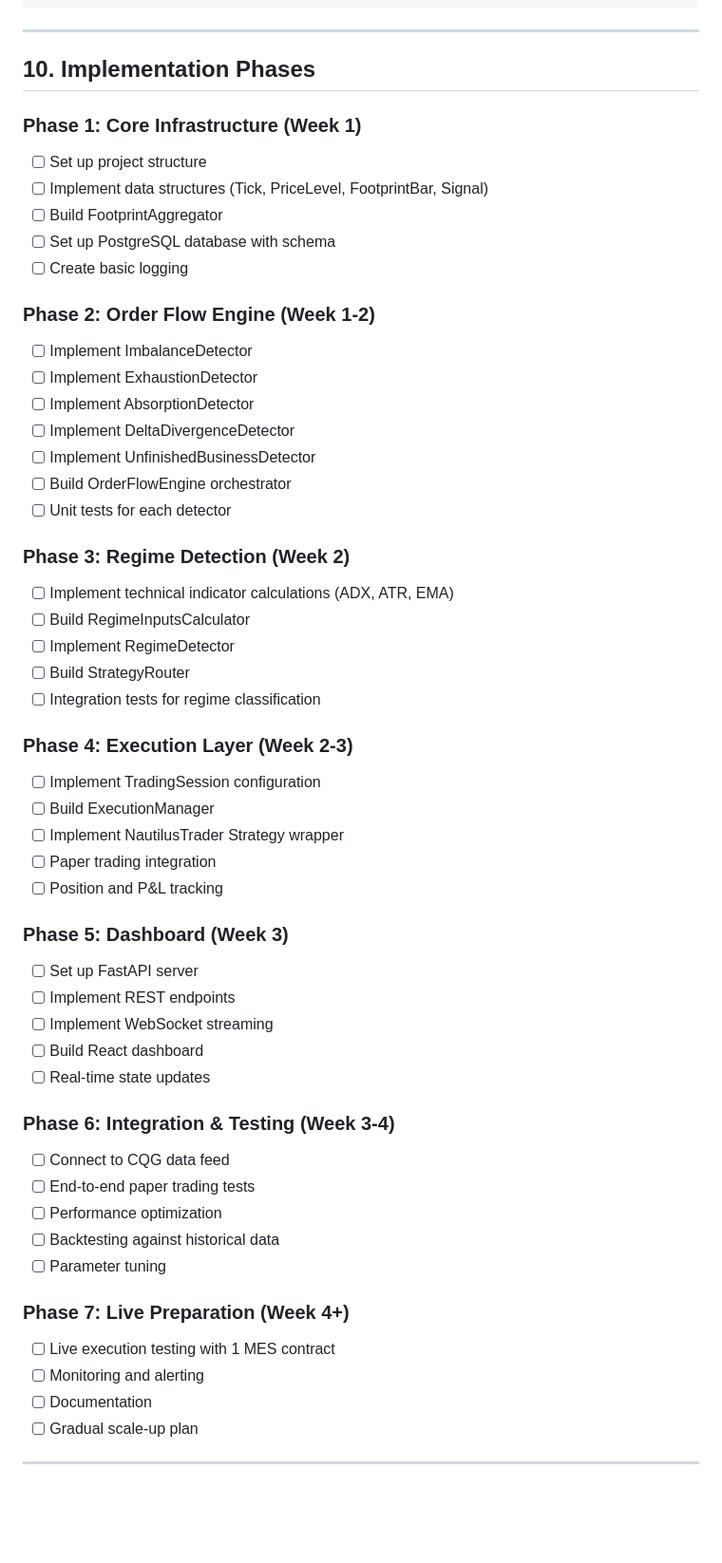
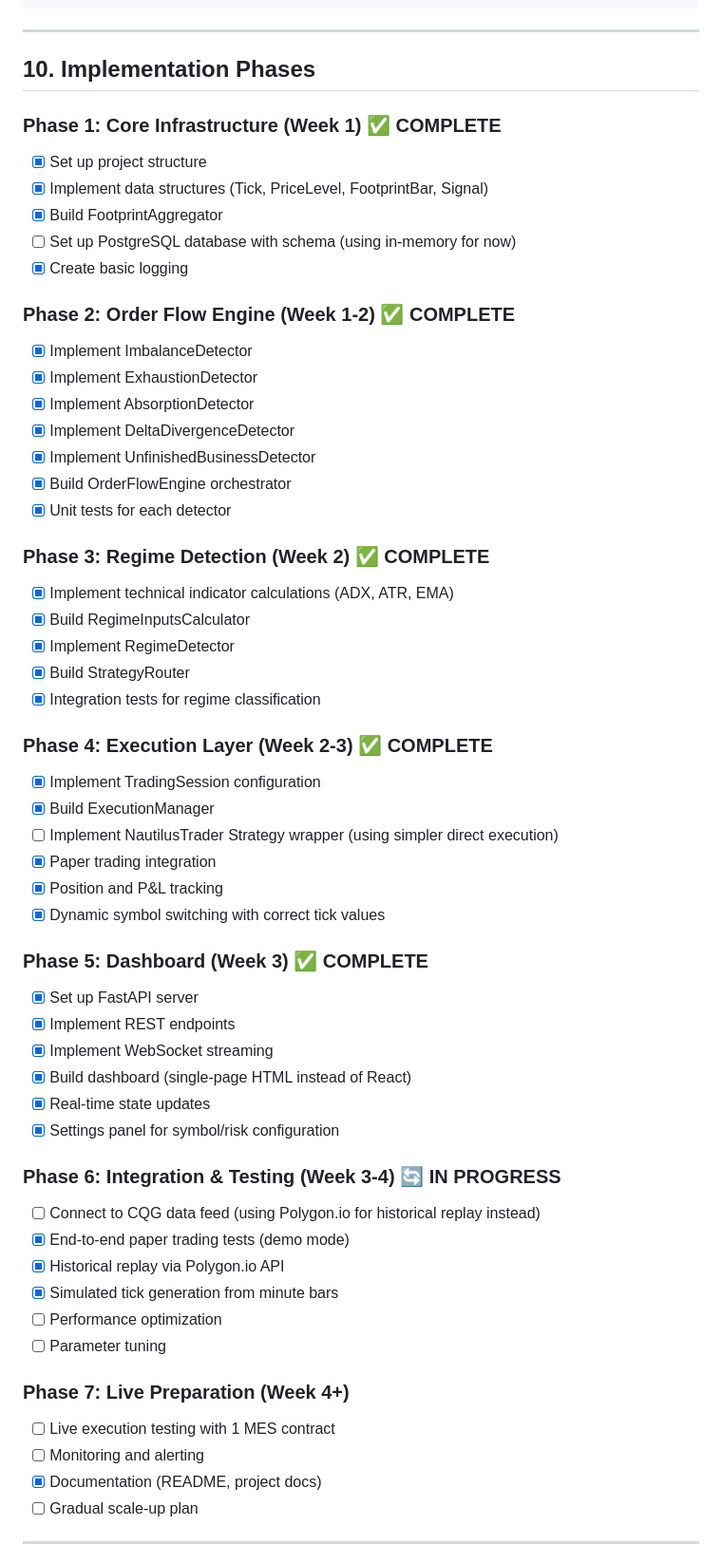
Before and after one commit to douglashardman/tradebot, a Markdown page: ORDER-FLOW-TRADING-SYSTEM.md, the part around the change. Shown at 95% size. GitHub-like rendering; blank space fills up the shorter version.

Commit message:
Update implementation phases with completion status
- Phase 1-5: Marked as COMPLETE
- Phase 6: Marked as IN PROGRESS
- Added Polygon.io historical replay feature
- Updated notes for items using different approach than original plan

🤖 Generated with [Claude Code](https://claude.com/claude-code)

Co-Authored-By: Claude <noreply@anthropic.com>

```diff
--- a/ORDER-FLOW-TRADING-SYSTEM.md
+++ b/ORDER-FLOW-TRADING-SYSTEM.md
@@ -1744,54 +1744,57 @@ SYMBOL_PROFILES = {
 
 ## 10. Implementation Phases
 
-### Phase 1: Core Infrastructure (Week 1)
-- [ ] Set up project structure
-- [ ] Implement data structures (Tick, PriceLevel, FootprintBar, Signal)
-- [ ] Build FootprintAggregator
-- [ ] Set up PostgreSQL database with schema
-- [ ] Create basic logging
-
-### Phase 2: Order Flow Engine (Week 1-2)
-- [ ] Implement ImbalanceDetector
-- [ ] Implement ExhaustionDetector
-- [ ] Implement AbsorptionDetector
-- [ ] Implement DeltaDivergenceDetector
-- [ ] Implement UnfinishedBusinessDetector
-- [ ] Build OrderFlowEngine orchestrator
-- [ ] Unit tests for each detector
-
-### Phase 3: Regime Detection (Week 2)
-- [ ] Implement technical indicator calculations (ADX, ATR, EMA)
-- [ ] Build RegimeInputsCalculator
-- [ ] Implement RegimeDetector
-- [ ] Build StrategyRouter
-- [ ] Integration tests for regime classification
-
-### Phase 4: Execution Layer (Week 2-3)
-- [ ] Implement TradingSession configuration
-- [ ] Build ExecutionManager
-- [ ] Implement NautilusTrader Strategy wrapper
-- [ ] Paper trading integration
-- [ ] Position and P&L tracking
-
-### Phase 5: Dashboard (Week 3)
-- [ ] Set up FastAPI server
-- [ ] Implement REST endpoints
-- [ ] Implement WebSocket streaming
-- [ ] Build React dashboard
-- [ ] Real-time state updates
-
-### Phase 6: Integration & Testing (Week 3-4)
-- [ ] Connect to CQG data feed
-- [ ] End-to-end paper trading tests
+### Phase 1: Core Infrastructure (Week 1) ✅ COMPLETE
+- [x] Set up project structure
+- [x] Implement data structures (Tick, PriceLevel, FootprintBar, Signal)
+- [x] Build FootprintAggregator
+- [ ] Set up PostgreSQL database with schema (using in-memory for now)
+- [x] Create basic logging
+
+### Phase 2: Order Flow Engine (Week 1-2) ✅ COMPLETE
+- [x] Implement ImbalanceDetector
+- [x] Implement ExhaustionDetector
+- [x] Implement AbsorptionDetector
+- [x] Implement DeltaDivergenceDetector
+- [x] Implement UnfinishedBusinessDetector
+- [x] Build OrderFlowEngine orchestrator
+- [x] Unit tests for each detector
+
+### Phase 3: Regime Detection (Week 2) ✅ COMPLETE
+- [x] Implement technical indicator calculations (ADX, ATR, EMA)
+- [x] Build RegimeInputsCalculator
+- [x] Implement RegimeDetector
+- [x] Build StrategyRouter
+- [x] Integration tests for regime classification
+
+### Phase 4: Execution Layer (Week 2-3) ✅ COMPLETE
+- [x] Implement TradingSession configuration
+- [x] Build ExecutionManager
+- [ ] Implement NautilusTrader Strategy wrapper (using simpler direct execution)
+- [x] Paper trading integration
+- [x] Position and P&L tracking
+- [x] Dynamic symbol switching with correct tick values
+
+### Phase 5: Dashboard (Week 3) ✅ COMPLETE
+- [x] Set up FastAPI server
+- [x] Implement REST endpoints
+- [x] Implement WebSocket streaming
+- [x] Build dashboard (single-page HTML instead of React)
+- [x] Real-time state updates
+- [x] Settings panel for symbol/risk configuration
+
+### Phase 6: Integration & Testing (Week 3-4) 🔄 IN PROGRESS
+- [ ] Connect to CQG data feed (using Polygon.io for historical replay instead)
+- [x] End-to-end paper trading tests (demo mode)
+- [x] Historical replay via Polygon.io API
+- [x] Simulated tick generation from minute bars
 - [ ] Performance optimization
-- [ ] Backtesting against historical data
 - [ ] Parameter tuning
 
 ### Phase 7: Live Preparation (Week 4+)
 - [ ] Live execution testing with 1 MES contract
 - [ ] Monitoring and alerting
-- [ ] Documentation
+- [x] Documentation (README, project docs)
 - [ ] Gradual scale-up plan
 
 ---
```
